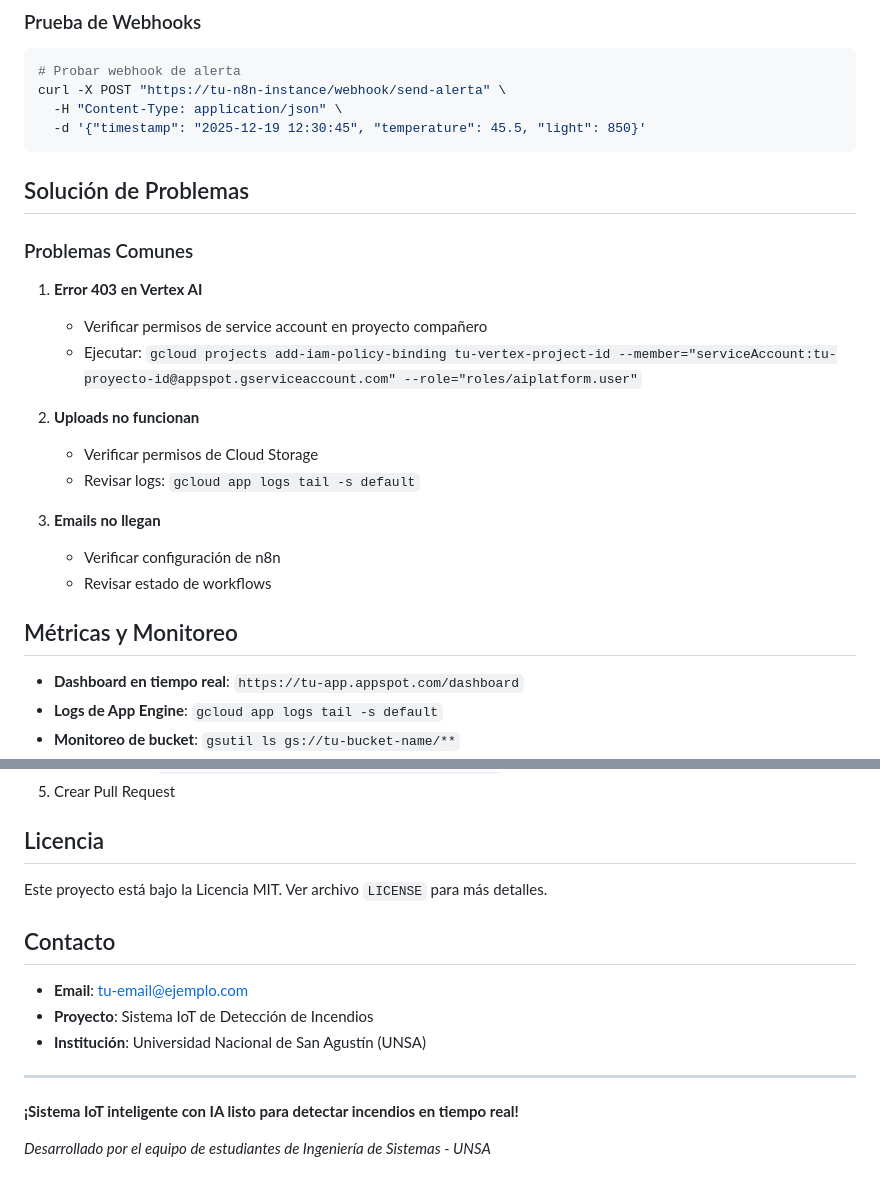
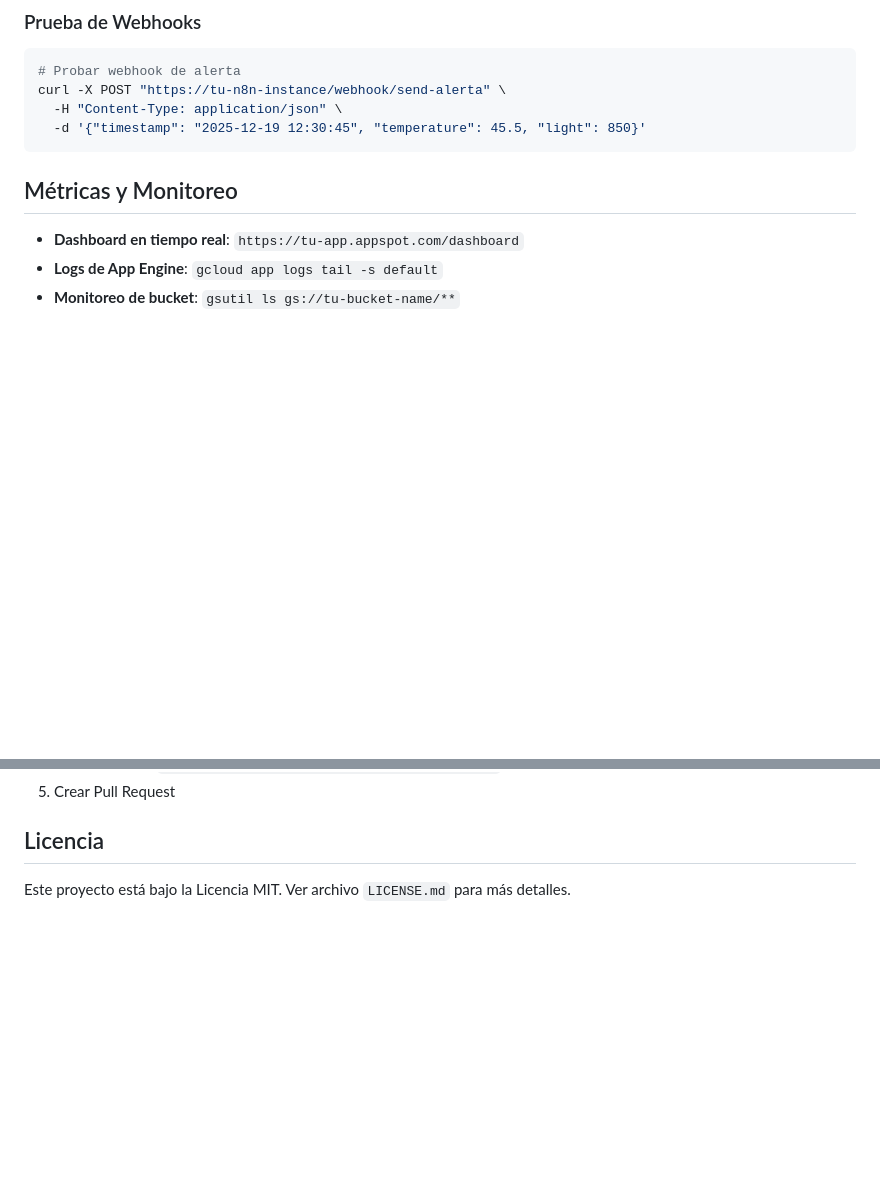
Before and after one commit to ChristianPE1/iot-flask-server, a Markdown page: README.md, 2 parts joined by grey strips. Drawn GitHub-style; blank space fills up the shorter version.

````diff
--- a/README.md
+++ b/README.md
@@ -256,21 +256,6 @@ curl -X POST "https://tu-n8n-instance/webhook/send-alerta" \
   -d '{"timestamp": "2025-12-19 12:30:45", "temperature": 45.5, "light": 850}'
 ```
 
-## Solución de Problemas
-
-### Problemas Comunes
-
-1. **Error 403 en Vertex AI**
-   - Verificar permisos de service account en proyecto compañero
-   - Ejecutar: `gcloud projects add-iam-policy-binding tu-vertex-project-id --member="serviceAccount:tu-proyecto-id@appspot.gserviceaccount.com" --role="roles/aiplatform.user"`
-
-2. **Uploads no funcionan**
-   - Verificar permisos de Cloud Storage
-   - Revisar logs: `gcloud app logs tail -s default`
-
-3. **Emails no llegan**
-   - Verificar configuración de n8n
-   - Revisar estado de workflows
 
 ## Métricas y Monitoreo
 
@@ -288,16 +273,4 @@ curl -X POST "https://tu-n8n-instance/webhook/send-alerta" \
 
 ## Licencia
 
-Este proyecto está bajo la Licencia MIT. Ver archivo `LICENSE` para más detalles.
-
-## Contacto
-
-- **Email**: tu-email@ejemplo.com
-- **Proyecto**: Sistema IoT de Detección de Incendios
-- **Institución**: Universidad Nacional de San Agustín (UNSA)
-
----
-
-**¡Sistema IoT inteligente con IA listo para detectar incendios en tiempo real!**
-
-*Desarrollado por el equipo de estudiantes de Ingeniería de Sistemas - UNSA*
+Este proyecto está bajo la Licencia MIT. Ver archivo `LICENSE.md` para más detalles.
````
